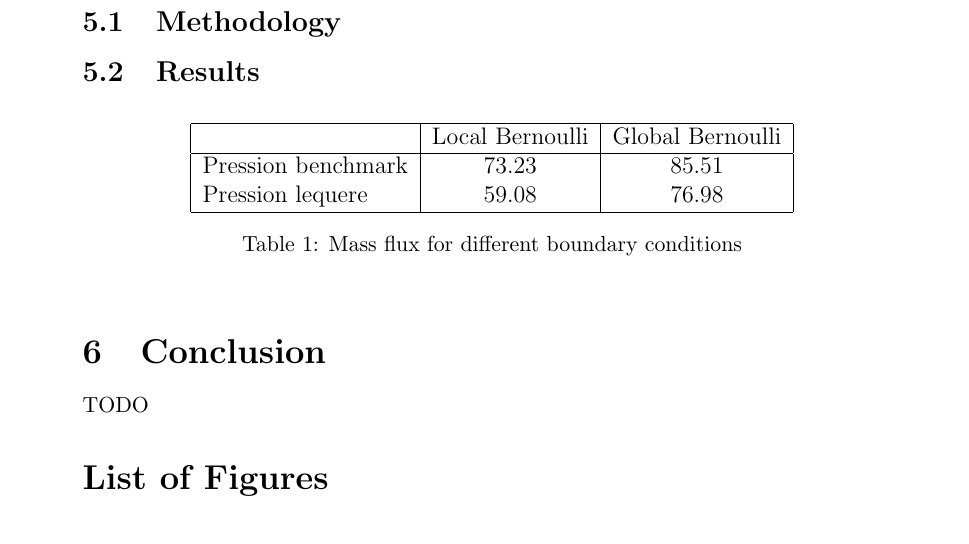
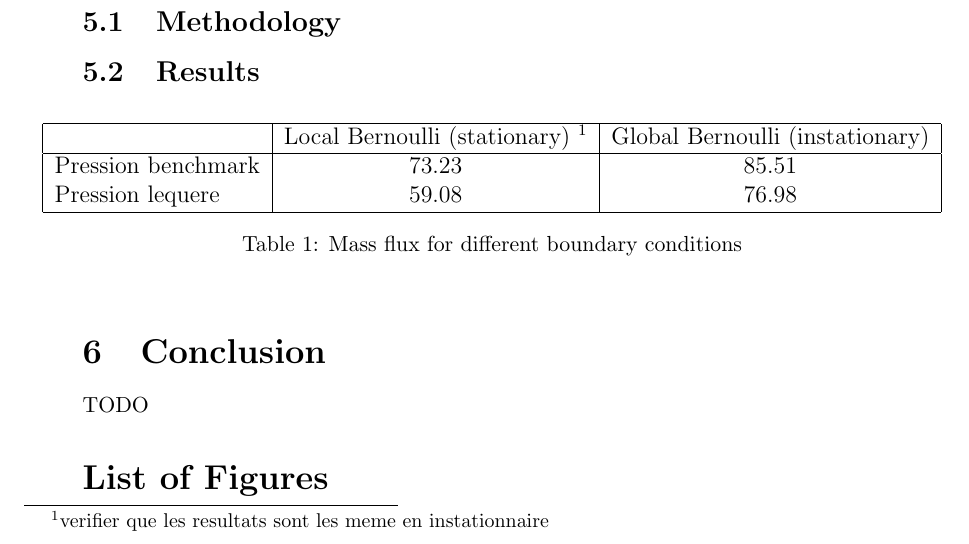
Before and after one commit to antoine-levitt/perso, a LaTeX document (rapport/rapport.tex): part of page 5 of 6, cut so that both start at the same text. Compiled offline with pdfLaTeX.

Commit message:
Footnote

```diff
--- a/rapport/rapport.tex
+++ b/rapport/rapport.tex
@@ -235,7 +235,7 @@ prescribed $\delta$ : if $||\Delta x|| > \delta$, $\theta = \delta /
   \centering
   \begin{tabular}{|l|c|c|}
     \hline
-    & Local Bernoulli & Global Bernoulli \\
+    & Local Bernoulli (stationary) \footnotemark & Global Bernoulli (instationary) \\
     \hline
     Pression benchmark & 73.23 & 85.51\\
     Pression lequere & 59.08 & 76.98\\
@@ -243,6 +243,8 @@ prescribed $\delta$ : if $||\Delta x|| > \delta$, $\theta = \delta /
   \end{tabular}
   \caption{Mass flux for different boundary conditions}
 \end{table}
+\footnotetext{verifier que les resultats
+      sont les meme en instationnaire}
 \section{Conclusion}
 TODO
 \listoffigures
```
